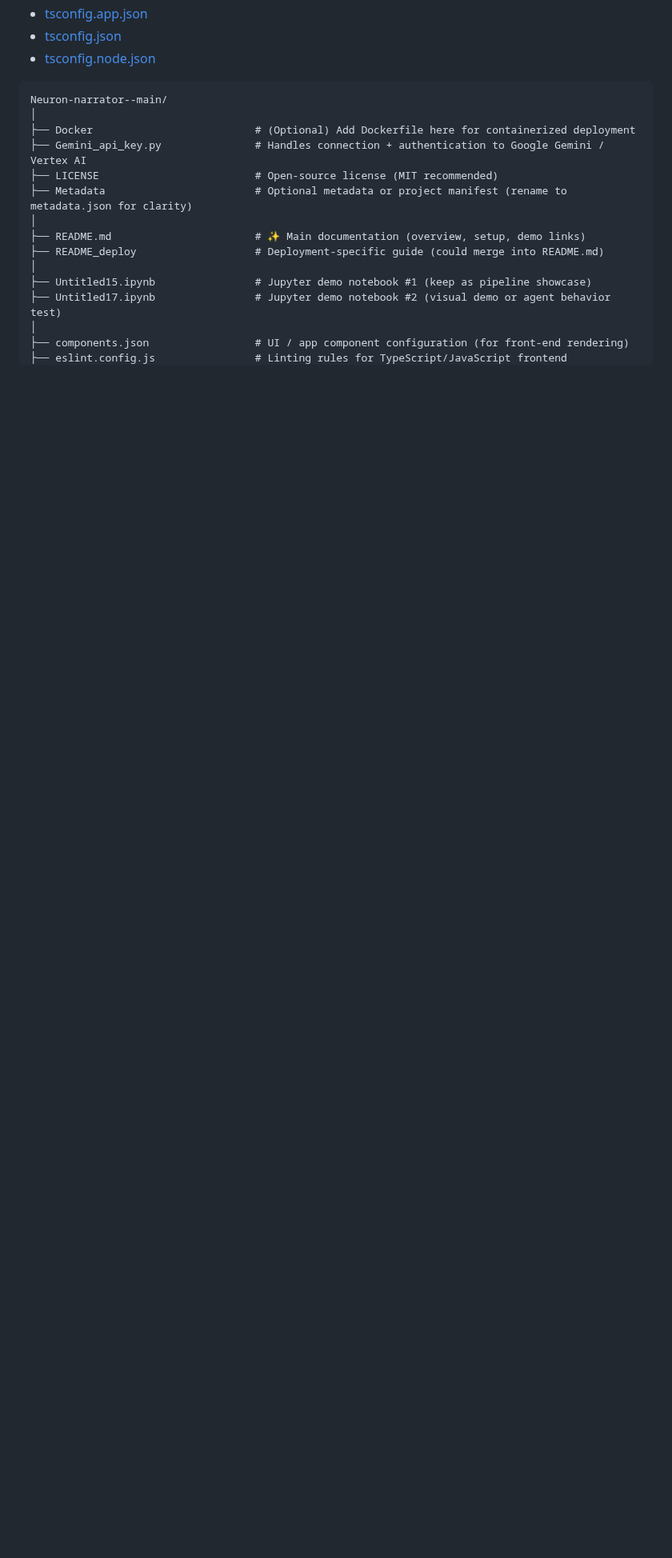
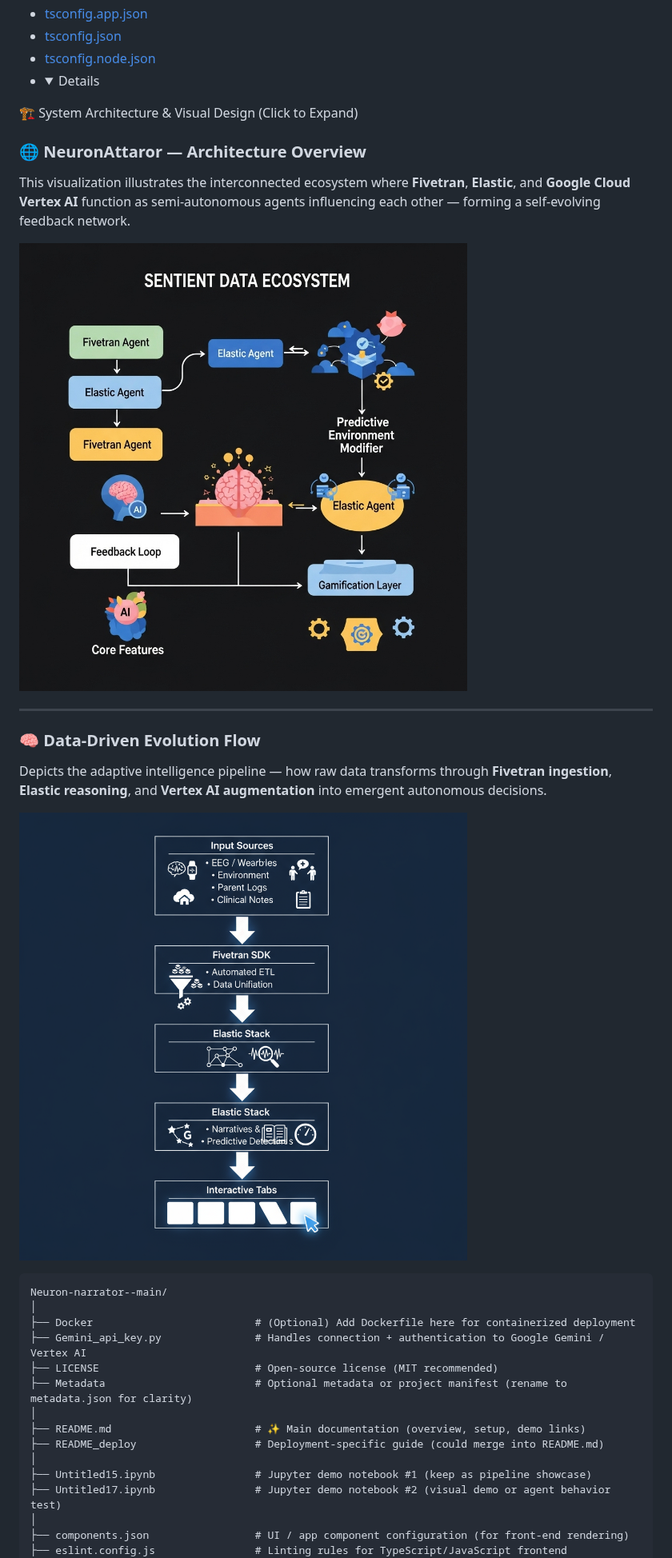
Before and after one commit to senushidinara/Neuron-narrator-, a Markdown page: README.md, the part around one of its changes. Shown at 80% size. Rendered like a GitHub page; folded sections open; blank space fills up the shorter version.

```diff
--- a/README.md
+++ b/README.md
@@ -30,3 +30,18 @@
 - [tsconfig.app.json](https://github.com/senushidinara/Neuron-narrator-/blob/main/tsconfig.app.json)
 - [tsconfig.json](https://github.com/senushidinara/Neuron-narrator-/blob/main/tsconfig.json)
 - [tsconfig.node.json](https://github.com/senushidinara/Neuron-narrator-/blob/main/tsconfig.node.json)
+- <details>
+<summary>🏗️ System Architecture & Visual Design (Click to Expand)</summary>
+
+### 🌐 NeuronAttaror — Architecture Overview
+This visualization illustrates the interconnected ecosystem where **Fivetran**, **Elastic**, and **Google Cloud Vertex AI** function as semi-autonomous agents influencing each other — forming a self-evolving feedback network.
+
+![NeuronAttaror Architecture](https://github.com/senushidinara/Neuron-narrator-/blob/main/IMG_3414.jpeg)
+
+---
+
+### 🧠 Data-Driven Evolution Flow
+Depicts the adaptive intelligence pipeline — how raw data transforms through **Fivetran ingestion**, **Elastic reasoning**, and **Vertex AI augmentation** into emergent autonomous decisions.
+
+![Adaptive Data Flow](https://github.com/senushidinara/Neuron-narrator-/blob/main/IMG_3428.png)
+
```
Also changed, not shown: other parts of README.md (+1 -0 lines).
